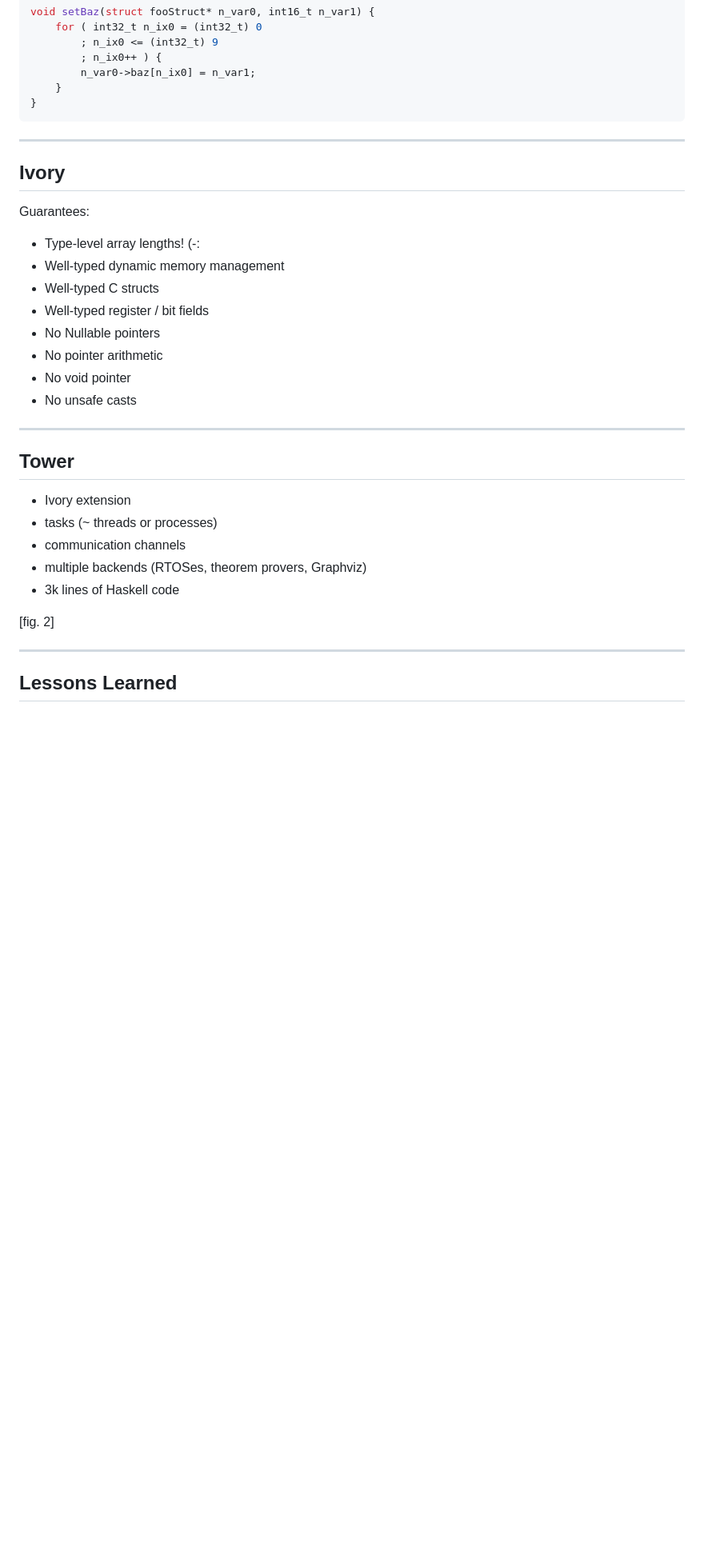
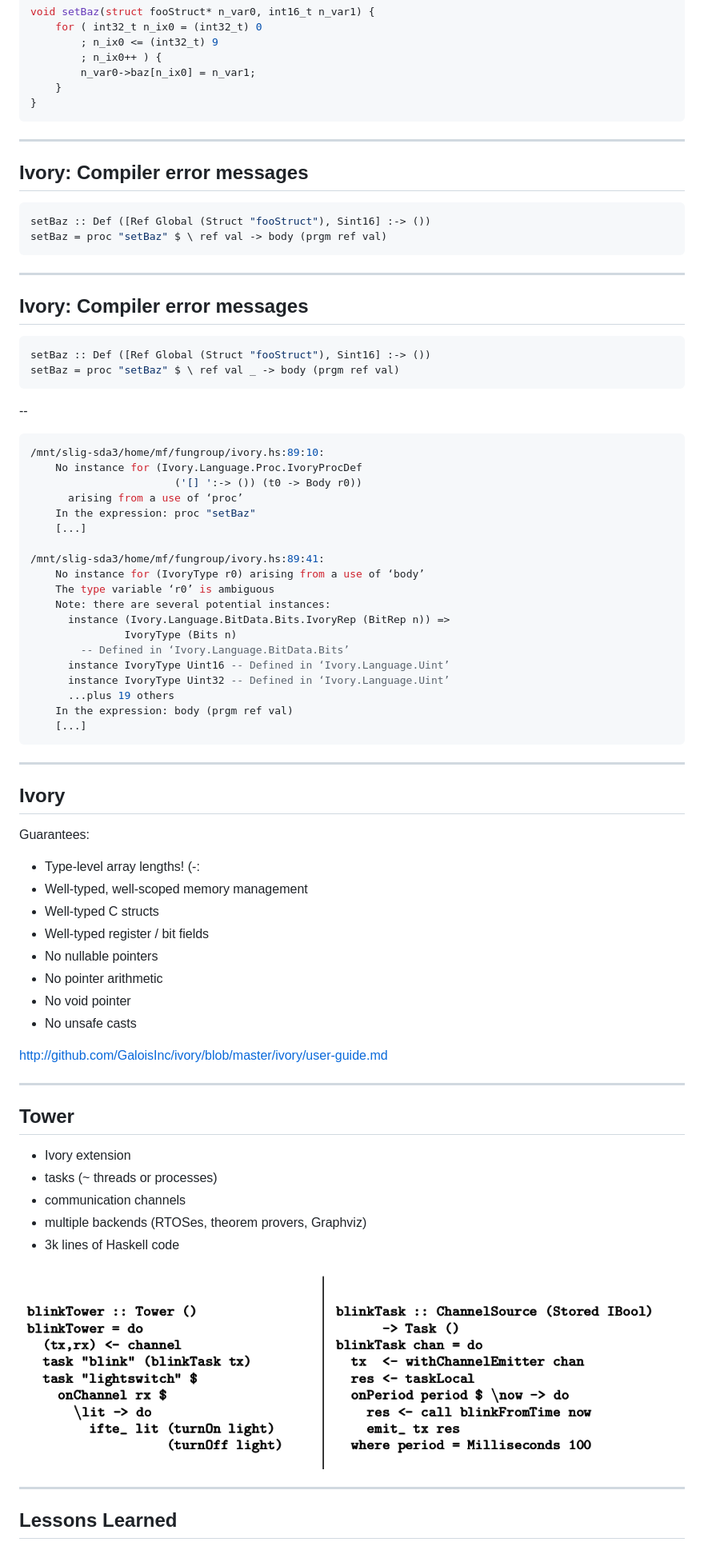
Before and after one commit to jkarni/FunClubSept2014, a Markdown page: matthias.md, the part around the change printed below. Shown: that part at 80% size. Rendered like a GitHub page; pictures changed too: fig3-tower.png (added); blank space fills up the shorter version.

````diff
--- a/matthias.md
+++ b/matthias.md
@@ -84,18 +97,63 @@ void setBaz(struct fooStruct* n_var0, int16_t n_var1) {
 
 ---
 
+## Ivory: Compiler error messages
+
+```haskell
+setBaz :: Def ([Ref Global (Struct "fooStruct"), Sint16] :-> ())
+setBaz = proc "setBaz" $ \ ref val -> body (prgm ref val)
+```
+
+---
+
+## Ivory: Compiler error messages
+
+```haskell
+setBaz :: Def ([Ref Global (Struct "fooStruct"), Sint16] :-> ())
+setBaz = proc "setBaz" $ \ ref val _ -> body (prgm ref val)
+```
+
+--
+
+```haskell
+/mnt/slig-sda3/home/mf/fungroup/ivory.hs:89:10:
+    No instance for (Ivory.Language.Proc.IvoryProcDef
+                       ('[] ':-> ()) (t0 -> Body r0))
+      arising from a use of ‘proc’
+    In the expression: proc "setBaz"
+    [...]
+
+/mnt/slig-sda3/home/mf/fungroup/ivory.hs:89:41:
+    No instance for (IvoryType r0) arising from a use of ‘body’
+    The type variable ‘r0’ is ambiguous
+    Note: there are several potential instances:
+      instance (Ivory.Language.BitData.Bits.IvoryRep (BitRep n)) =>
+               IvoryType (Bits n)
+        -- Defined in ‘Ivory.Language.BitData.Bits’
+      instance IvoryType Uint16 -- Defined in ‘Ivory.Language.Uint’
+      instance IvoryType Uint32 -- Defined in ‘Ivory.Language.Uint’
+      ...plus 19 others
+    In the expression: body (prgm ref val)
+    [...]
+```
+
+---
+
 ## Ivory
 
 Guarantees:
 
 - Type-level array lengths!  (-:
-- Well-typed dynamic memory management
+- Well-typed, well-scoped memory management
 - Well-typed C structs
 - Well-typed register / bit fields
-- No Nullable pointers
+- No nullable pointers
 - No pointer arithmetic
 - No void pointer
 - No unsafe casts
+
+http://github.com/GaloisInc/ivory/blob/master/ivory/user-guide.md
+
 
 ---
 
@@ -107,7 +165,7 @@ Guarantees:
 - multiple backends (RTOSes, theorem provers, Graphviz)
 - 3k lines of Haskell code
 
-[fig. 2]
+![Default-aligned image](fig3-tower.png)
 
 ---
 
````
Also changed, not shown: other parts of matthias.md (+132 -13 lines).
